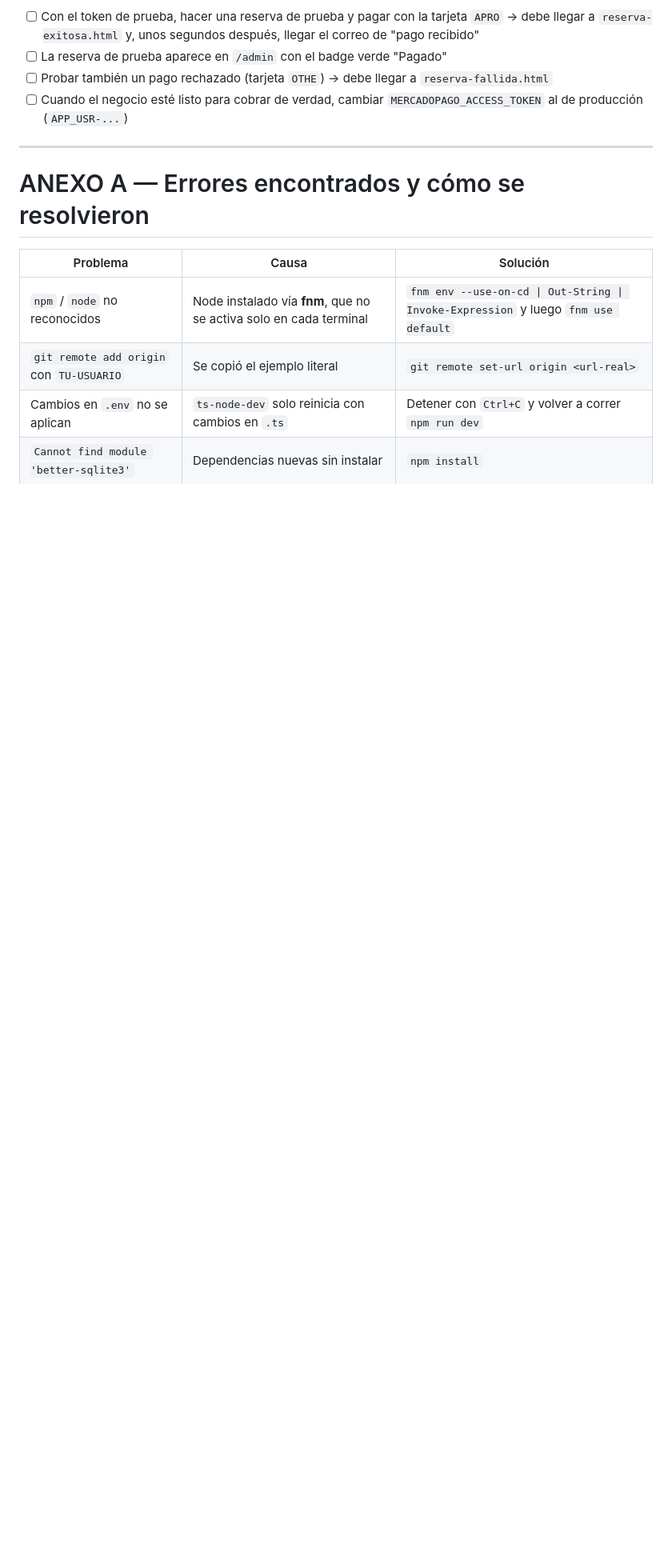
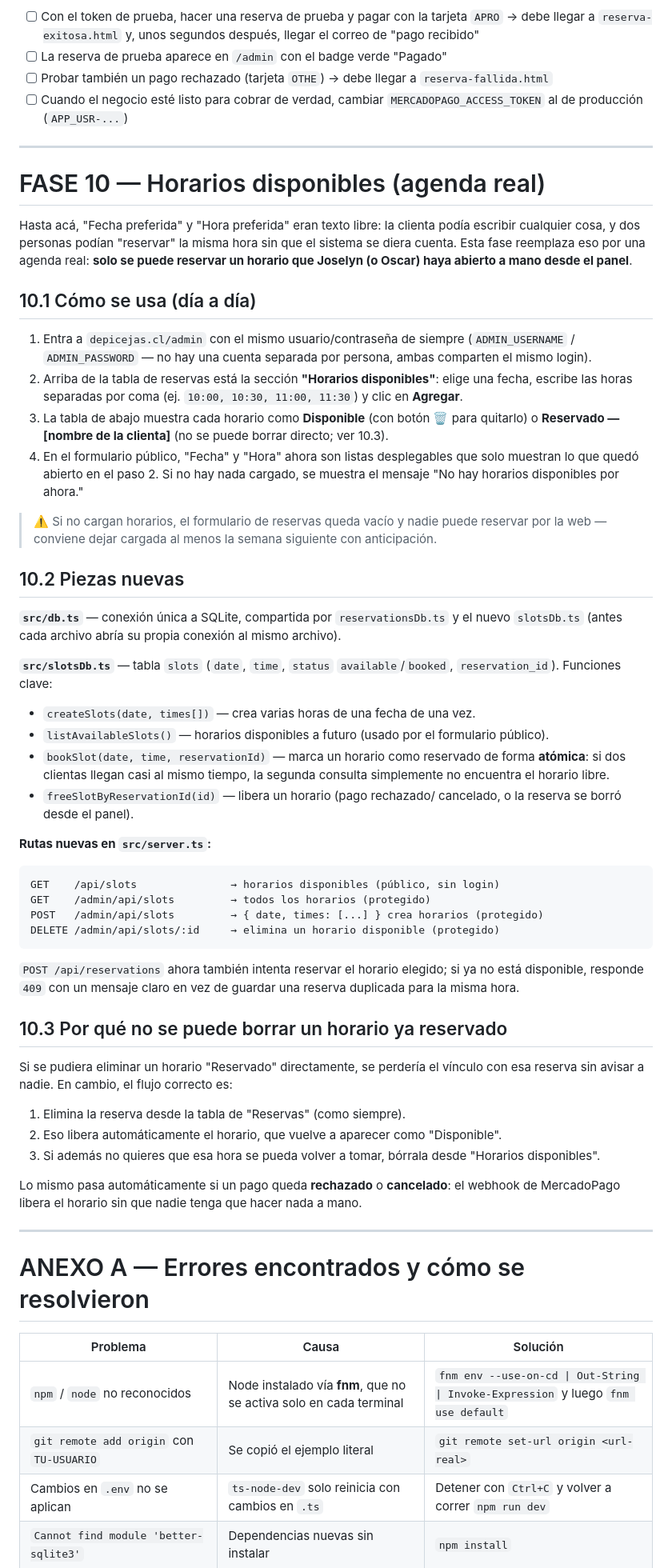
Before and after one commit to Oskrjc/ws-depicejas-bot, a Markdown page: GUIA-PASO-A-PASO.md, the part around one of its changes. Shown at 80% size. Drawn GitHub-style; blank space fills up the shorter version.

Commit message:
Documenta el panel de horarios disponibles en la guia paso a paso
Co-Authored-By: Claude Sonnet 5 <noreply@anthropic.com>

````diff
--- a/GUIA-PASO-A-PASO.md
+++ b/GUIA-PASO-A-PASO.md
@@ -628,6 +628,81 @@ Checklist de verificación:
 
 ---
 
+# FASE 10 — Horarios disponibles (agenda real)
+
+Hasta acá, "Fecha preferida" y "Hora preferida" eran texto libre: la clienta
+podía escribir cualquier cosa, y dos personas podían "reservar" la misma
+hora sin que el sistema se diera cuenta. Esta fase reemplaza eso por una
+agenda real: **solo se puede reservar un horario que Joselyn (o Oscar) haya
+abierto a mano desde el panel**.
+
+## 10.1 Cómo se usa (día a día)
+
+1. Entra a `depicejas.cl/admin` con el mismo usuario/contraseña de siempre
+   (`ADMIN_USERNAME` / `ADMIN_PASSWORD` — no hay una cuenta separada por
+   persona, ambas comparten el mismo login).
+2. Arriba de la tabla de reservas está la sección **"Horarios disponibles"**:
+   elige una fecha, escribe las horas separadas por coma
+   (ej. `10:00, 10:30, 11:00, 11:30`) y clic en **Agregar**.
+3. La tabla de abajo muestra cada horario como **Disponible** (con botón
+   🗑️ para quitarlo) o **Reservado — [nombre de la clienta]** (no se puede
+   borrar directo; ver 10.3).
+4. En el formulario público, "Fecha" y "Hora" ahora son listas desplegables
+   que solo muestran lo que quedó abierto en el paso 2. Si no hay nada
+   cargado, se muestra el mensaje "No hay horarios disponibles por ahora."
+
+> ⚠️ Si no cargan horarios, el formulario de reservas queda vacío y nadie
+> puede reservar por la web — conviene dejar cargada al menos la semana
+> siguiente con anticipación.
+
+## 10.2 Piezas nuevas
+
+**`src/db.ts`** — conexión única a SQLite, compartida por
+`reservationsDb.ts` y el nuevo `slotsDb.ts` (antes cada archivo abría su
+propia conexión al mismo archivo).
+
+**`src/slotsDb.ts`** — tabla `slots` (`date`, `time`, `status`
+`available`/`booked`, `reservation_id`). Funciones clave:
+
+- `createSlots(date, times[])` — crea varias horas de una fecha de una vez.
+- `listAvailableSlots()` — horarios disponibles a futuro (usado por el
+  formulario público).
+- `bookSlot(date, time, reservationId)` — marca un horario como reservado
+  de forma **atómica**: si dos clientas llegan casi al mismo tiempo, la
+  segunda consulta simplemente no encuentra el horario libre.
+- `freeSlotByReservationId(id)` — libera un horario (pago rechazado/
+  cancelado, o la reserva se borró desde el panel).
+
+**Rutas nuevas en `src/server.ts`:**
+
+```
+GET    /api/slots               → horarios disponibles (público, sin login)
+GET    /admin/api/slots         → todos los horarios (protegido)
+POST   /admin/api/slots         → { date, times: [...] } crea horarios (protegido)
+DELETE /admin/api/slots/:id     → elimina un horario disponible (protegido)
+```
+
+`POST /api/reservations` ahora también intenta reservar el horario elegido;
+si ya no está disponible, responde `409` con un mensaje claro en vez de
+guardar una reserva duplicada para la misma hora.
+
+## 10.3 Por qué no se puede borrar un horario ya reservado
+
+Si se pudiera eliminar un horario "Reservado" directamente, se perdería el
+vínculo con esa reserva sin avisar a nadie. En cambio, el flujo correcto es:
+
+1. Elimina la reserva desde la tabla de "Reservas" (como siempre).
+2. Eso libera automáticamente el horario, que vuelve a aparecer como
+   "Disponible".
+3. Si además no quieres que esa hora se pueda volver a tomar, bórrala desde
+   "Horarios disponibles".
+
+Lo mismo pasa automáticamente si un pago queda **rechazado** o
+**cancelado**: el webhook de MercadoPago libera el horario sin que nadie
+tenga que hacer nada a mano.
+
+---
+
 # ANEXO A — Errores encontrados y cómo se resolvieron
 
 | Problema | Causa | Solución |
````
Also changed, not shown: other parts of GUIA-PASO-A-PASO.md (+3 -0 lines).
